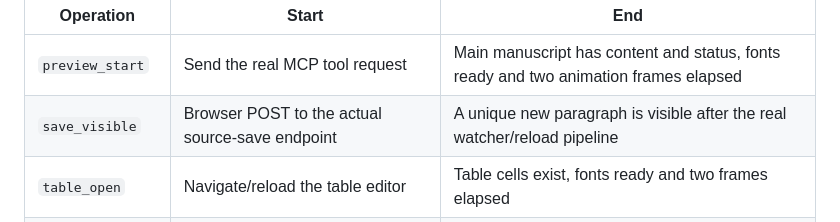
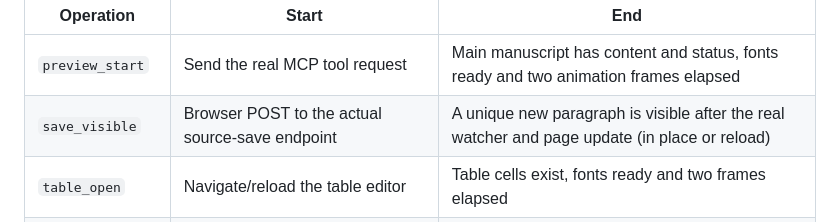
Before and after one commit to joselznom/trazo, a Markdown page: scripts/measure/README.md, the part around the change. Rendered like a GitHub page.

Commit message:
docs: say the campaign's preview limits hold for an update in place

```diff
--- a/scripts/measure/README.md
+++ b/scripts/measure/README.md
@@ -46,7 +46,7 @@ With 20 observations, p95 remains a sparse empirical tail estimate.
 | Operation | Start | End |
 | --- | --- | --- |
 | `preview_start` | Send the real MCP tool request | Main manuscript has content and status, fonts ready and two animation frames elapsed |
-| `save_visible` | Browser POST to the actual source-save endpoint | A unique new paragraph is visible after the real watcher/reload pipeline |
+| `save_visible` | Browser POST to the actual source-save endpoint | A unique new paragraph is visible after the real watcher and page update (in place or reload) |
 | `table_open` | Navigate/reload the table editor | Table cells exist, fonts ready and two frames elapsed |
 | `diagram_open` | Navigate/reload the diagram editor | Diagram SVG nodes exist, fonts ready and two frames elapsed |
 | `word_full` | MCP `build(force=true)` | Successful reply after both Word files are built |
```
Also changed, not shown: docs/measurement-boundaries.md (+6 -5 lines).
